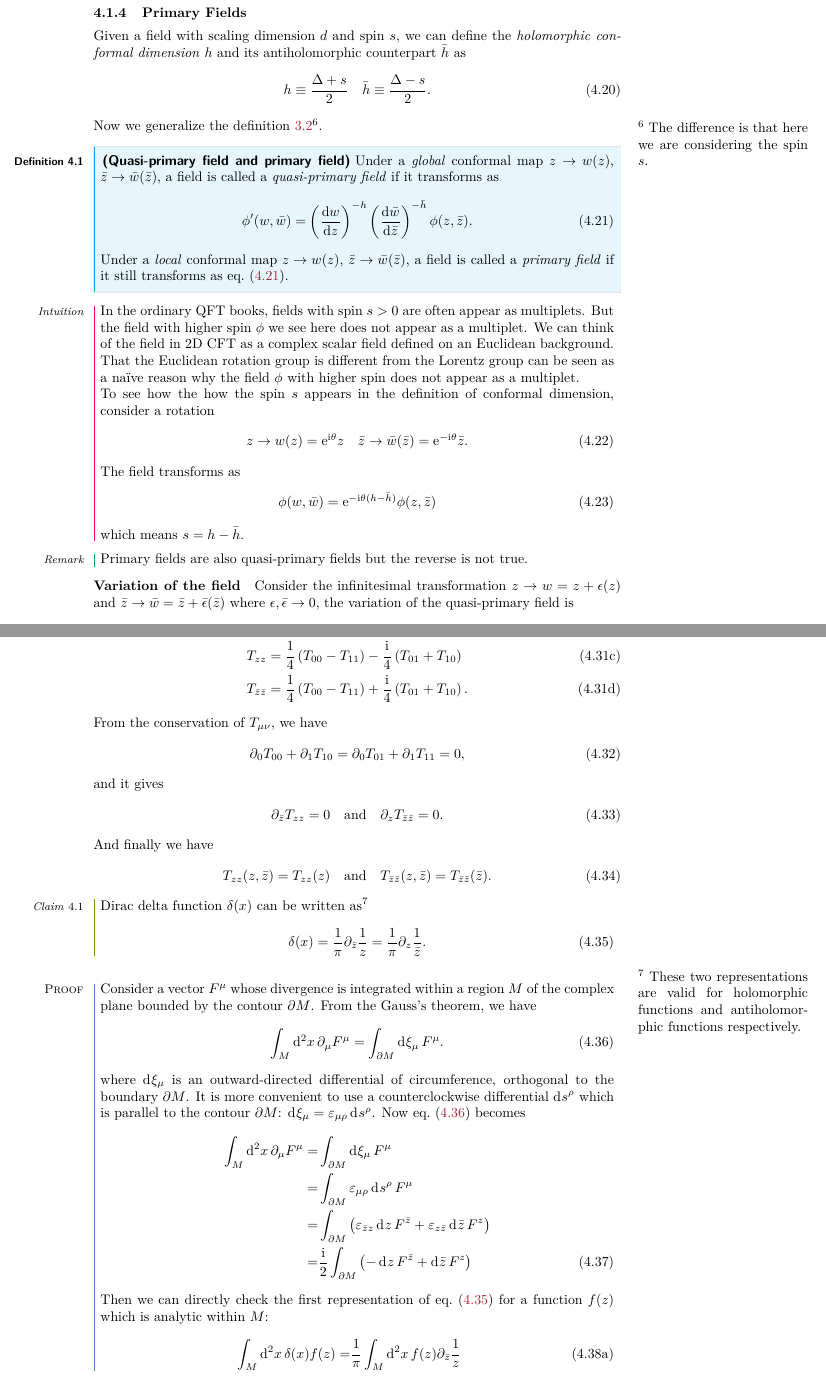
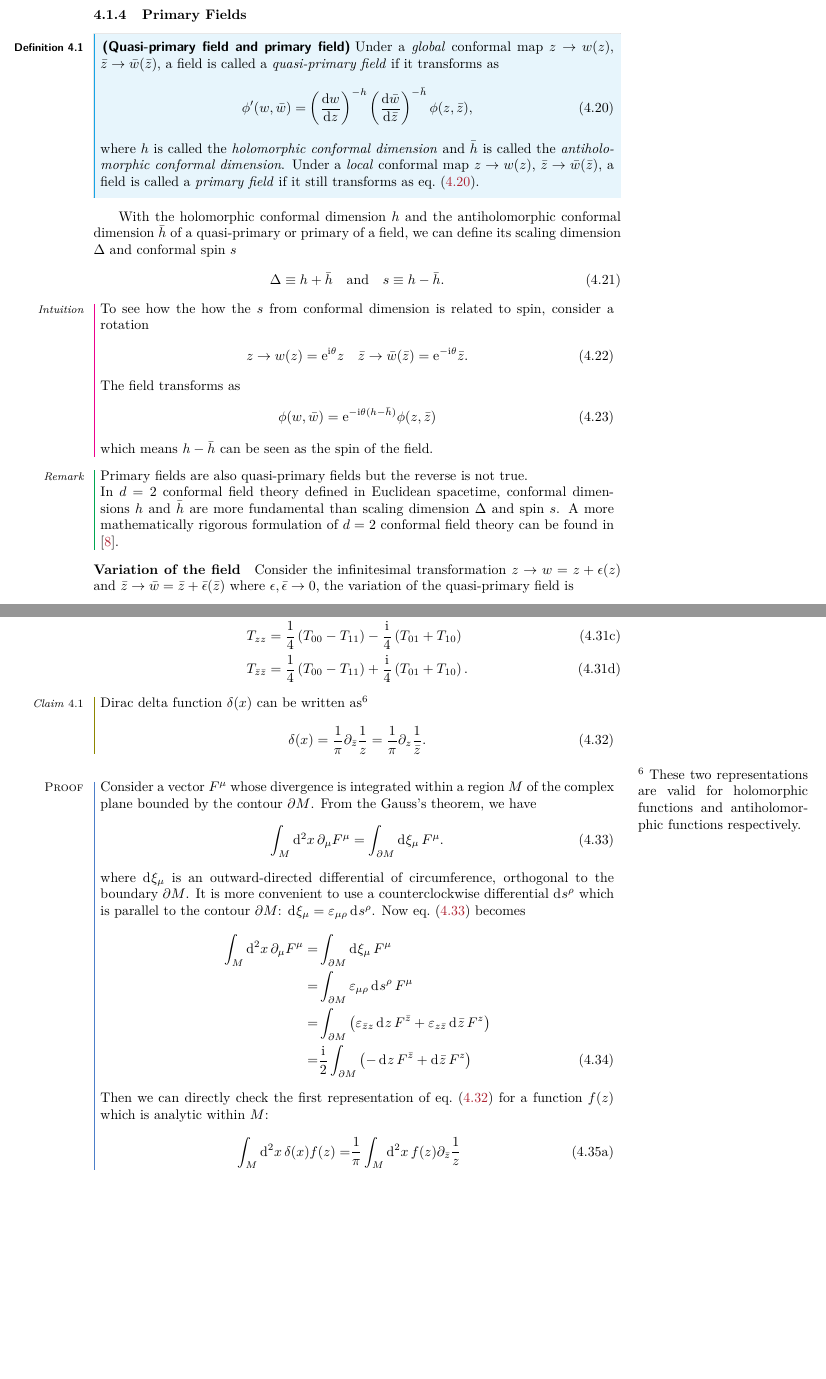
Before and after one commit to Zhou-Shangjie/Conformal-Field-Theory, a LaTeX document (Conformal-Field-Theory.tex): two parts of pages 31 and 33 of 38 before the commit and two parts of pages 30 and 32 of 37 after it, joined at a grey line, cut so that both start at the same text, the shorter picture padded with empty space. Compiled offline with pdfLaTeX.

Commit message:
2022/11/2 discussion

```diff
--- a/Conformal-Field-Theory.tex
+++ b/Conformal-Field-Theory.tex
@@ -1189,26 +1192,21 @@ The generators obey the \textit{Witt algebra}
     In particular, $l_0+\bar{l}_0$ generates dilations on the real surface and $\ii\left(l_0-\bar{l}_0\right)$ generates rotations.
 \end{remark}
 \subsubsection{Primary Fields}
-Given a field with scaling dimension $d$ and spin $s$, we can define the \textit{holomorphic conformal dimension} $h$ and its antiholomorphic counterpart $\bar{h}$ as
-\begin{align}
-    h\equiv\frac{\Delta+s}{2}\quad\bar{h}\equiv\frac{\Delta-s}{2}.\label{eq:holomorphic_conformal_dimension}
-\end{align}
-Now we generalize the \cref{def:quasi_primary_field}\sidenote{The difference is that here we are considering the spin $s$.}.
+%Now we generalize the \cref{def:quasi_primary_field}\sidenote{The difference is that here we are considering the spin $s$.}.
 \begin{definition}[Quasi-primary field and primary field]
     Under a \textit{global} conformal map $z\to w(z)$, $\bar{z}\to \bar{w}(\bar{z})$, a field is called a \textit{quasi-primary field} if it transforms as
     \begin{align}
-        \phi'(w,\bar{w})=\left(\dv{w}{z}\right)^{-h}\left(\dv{\bar{w}}{\bar{z}}\right)^{-\bar{h}}\phi(z,\bar{z}).\label{eq:2dcft:quasi_def}
+        \phi'(w,\bar{w})=\left(\dv{w}{z}\right)^{-h}\left(\dv{\bar{w}}{\bar{z}}\right)^{-\bar{h}}\phi(z,\bar{z}),\label{eq:2dcft:quasi_def}
     \end{align}
+    where $h$ is called the \textit{holomorphic conformal dimension} and $\bar{h}$ is called the \textit{antiholomorphic conformal dimension}.
     Under a \textit{local} conformal map $z\to w(z)$, $\bar{z}\to \bar{w}(\bar{z})$, a field is called a \textit{primary field} if it still transforms as \cref{eq:2dcft:quasi_def}.
 \end{definition}
-
+With the holomorphic conformal dimension $h$ and the antiholomorphic conformal dimension $\bar{h}$ of a quasi-primary or primary of a field, we can define its scaling dimension $\Delta$ and conformal spin $s$
+\begin{align}
+    \Delta\equiv h+\bar{h}\qand s\equiv h-\bar{h}.\label{eq:holomorphic_conformal_dimension}
+\end{align}
 \begin{intu}
-    In the ordinary QFT books, fields with spin $s>0$ are often appear as multiplets.
-    But the field with higher spin $\phi$ we see here does not appear as a multiplet.
-    We can think of the field in 2D CFT as a complex scalar field defined on an Euclidean background.
-    That the Euclidean rotation group is different from the Lorentz group can be seen as a na\"ive reason why the field $\phi$ with higher spin does not appear as a multiplet.
-
-    To see how the how the spin $s$ appears in the definition of conformal dimension, consider a rotation
+    To see how the how the $s$ from conformal dimension is related to spin, consider a rotation
     \begin{align}
         z\to w(z)=\me^{\ii\theta}z\quad\bar{z}\to\bar{w}(\bar{z})=\me^{-\ii\theta}\bar{z}.
     \end{align}
@@ -1216,10 +1214,13 @@ Now we generalize the \cref{def:quasi_primary_field}\sidenote{The difference is
     \begin{align}
         \phi(w,\bar{w})=\me^{-\ii\theta(h-\bar{h})}\phi(z,\bar{z})
     \end{align}
-    which means $s=h-\bar{h}$.
+    which means $h-\bar{h}$ can be seen as the spin of the field.
 \end{intu}
 \begin{remark}
     Primary fields are also quasi-primary fields but the reverse is not true.
+
+    In $d=2$ conformal field theory defined in Euclidean spacetime, conformal dimensions $h$ and $\bar{h}$ are more fundamental than scaling dimension $\Delta$ and spin $s$.
+    A more mathematically rigorous formulation of $d=2$ conformal field theory can be found in \cite{Schottenloher:2008zz}.
 \end{remark}
 \paragraph{Variation of the field}
 Consider the infinitesimal transformation $z\to w=z+\epsilon(z)$ and $\bar{z}\to\bar{w}=\bar{z}+\bar{\epsilon}(\bar{z})$ where $\epsilon,\bar{\epsilon}\to0$, the variation of the quasi-primary field is
@@ -1286,18 +1287,18 @@ We perform the same complex change of coordinates, under which $T$ transforms as
         T_{\bar{z}\bar{z}} & =\frac{1}{4}\left(T_{00}-T_{11}\right)+\frac{\ii}{4}\left(T_{01}+T_{10}\right).
     \end{align}
 \end{subequations}
-From the conservation of $T_{\mu\nu}$, we have
-\begin{align}
-    \partial_0 T_{00}+\partial_1 T_{10}=\partial_0 T_{01}+\partial_1 T_{11}=0,
-\end{align}
-and it gives
-\begin{align}
-    \partial_{\bar{z}}T_{zz}=0\qand\partial_z T_{\bar{z}\bar{z}}=0.
-\end{align}
-And finally we have
-\begin{align}
-    T_{zz}(z,\bar{z})=T_{zz}(z)\qand T_{\bar{z}\bar{z}}(z,\bar{z})=T_{\bar{z}\bar{z}}(\bar{z}).
-\end{align}
+%From the conservation of $T_{\mu\nu}$, we have
+%\begin{align}
+%    \partial_0 T_{00}+\partial_1 T_{10}=\partial_0 T_{01}+\partial_1 T_{11}=0,
+%\end{align}
+%and it gives
+%\begin{align}
+%    \partial_{\bar{z}}T_{zz}=0\qand\partial_z T_{\bar{z}\bar{z}}=0.
+%\end{align}
+%And finally we have
+%\begin{align}
+%    T_{zz}(z,\bar{z})=T_{zz}(z)\qand T_{\bar{z}\bar{z}}(z,\bar{z})=T_{\bar{z}\bar{z}}(\bar{z}).
+%\end{align}
 
 \begin{claim}
     Dirac delta function $\delta(x)$ can be written as\snm
```
Also changed, not shown: ref.bib (+25 -0 lines), Conformal-Field-Theory.tex (45 more changed lines).
